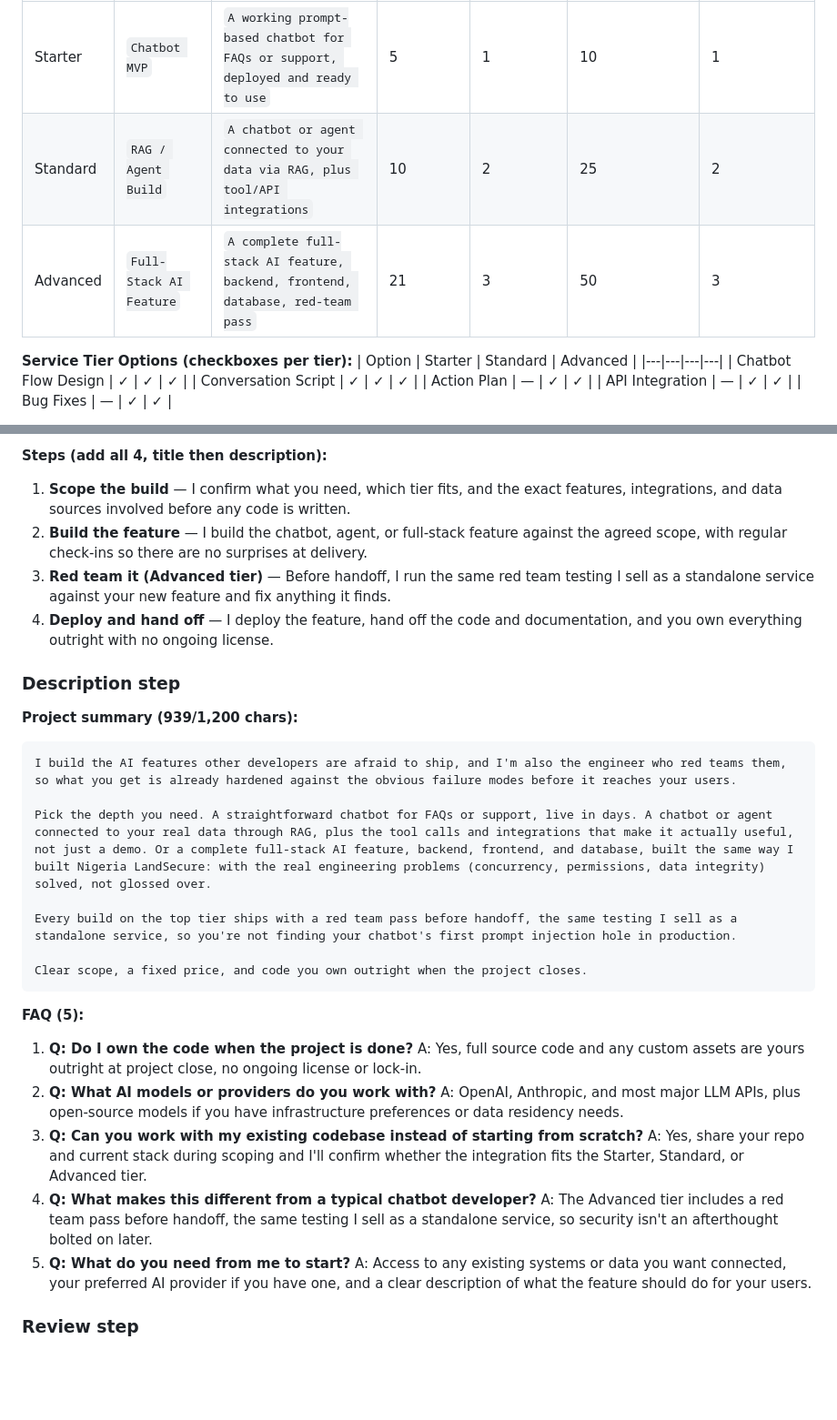
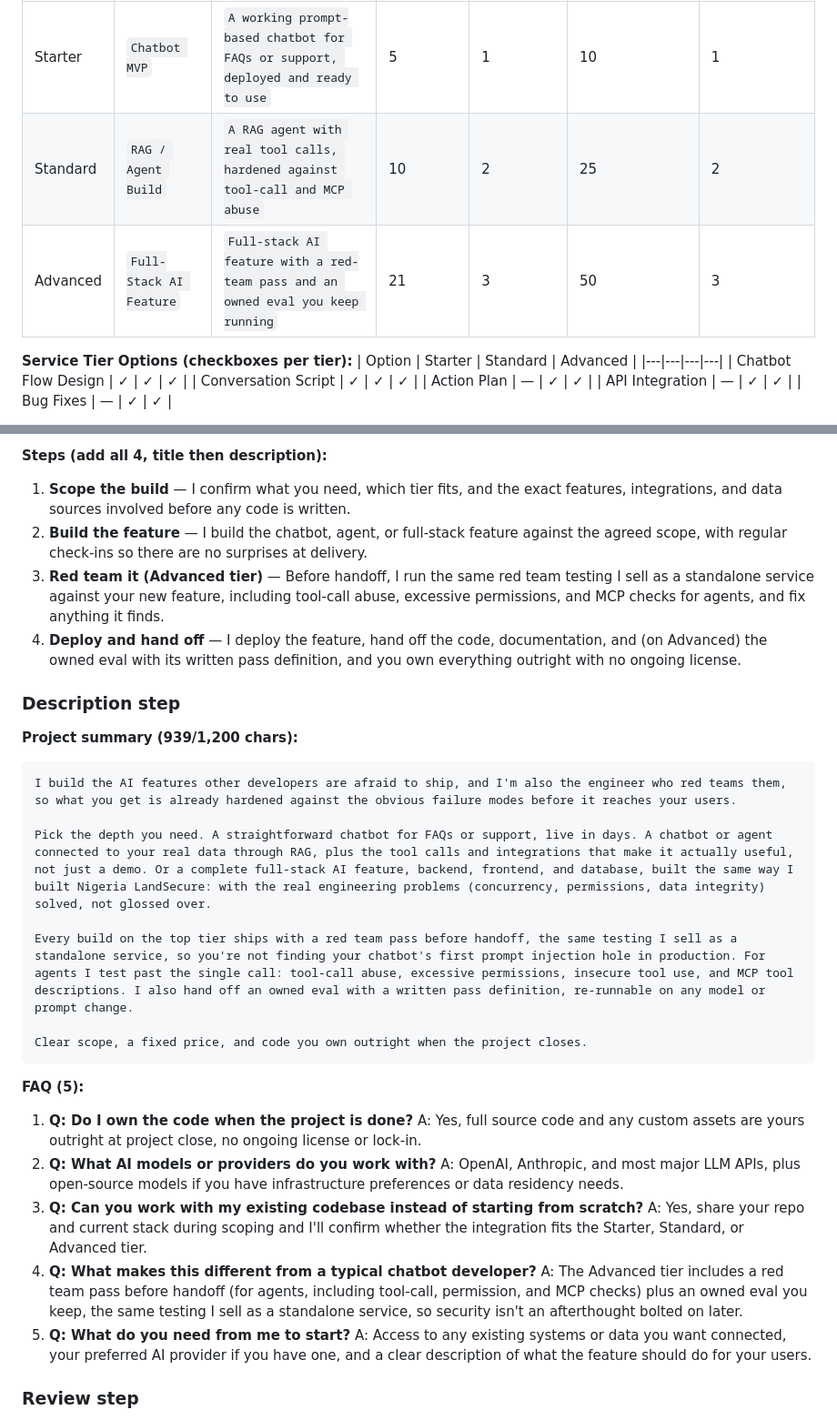
Before and after one commit to Teamthy/linkedin_emphire, a Markdown page: linkedin_emphire/UPWORK/project_catalog.md, 2 parts joined by grey strips. Shown at 91% size. Rendered like a GitHub page; blank space fills up the shorter version.

Commit message:
Upwork: fold in-demand gigs #1 (eval) + #2 (agentic/MCP) into Listing 2 (builder)
Co-authored-by: arena-agent <297053741+arena-agent@users.noreply.github.com>

````diff
--- a/linkedin_emphire/UPWORK/project_catalog.md
+++ b/linkedin_emphire/UPWORK/project_catalog.md
@@ -134,8 +140,8 @@ The Chatbots category pricing screen has extra bot-specific fields beyond Projec
 | Tier | Custom title (≤30 chars) | Custom description (≤80 chars) | Delivery days | Revisions | Conversation Steps | Messaging Platforms |
 |---|---|---|---|---|---|---|
 | Starter | `Chatbot MVP` | `A working prompt-based chatbot for FAQs or support, deployed and ready to use` | 5 | 1 | 10 | 1 |
-| Standard | `RAG / Agent Build` | `A chatbot or agent connected to your data via RAG, plus tool/API integrations` | 10 | 2 | 25 | 2 |
-| Advanced | `Full-Stack AI Feature` | `A complete full-stack AI feature, backend, frontend, database, red-team pass` | 21 | 3 | 50 | 3 |
+| Standard | `RAG / Agent Build` | `A RAG agent with real tool calls, hardened against tool-call and MCP abuse` | 10 | 2 | 25 | 2 |
+| Advanced | `Full-Stack AI Feature` | `Full-stack AI feature with a red-team pass and an owned eval you keep running` | 21 | 3 | 50 | 3 |
 
 **Service Tier Options (checkboxes per tier):**
 | Option | Starter | Standard | Advanced |
@@ -171,8 +177,8 @@ The Chatbots category pricing screen has extra bot-specific fields beyond Projec
 **Steps (add all 4, title then description):**
 1. **Scope the build** — I confirm what you need, which tier fits, and the exact features, integrations, and data sources involved before any code is written.
 2. **Build the feature** — I build the chatbot, agent, or full-stack feature against the agreed scope, with regular check-ins so there are no surprises at delivery.
-3. **Red team it (Advanced tier)** — Before handoff, I run the same red team testing I sell as a standalone service against your new feature and fix anything it finds.
-4. **Deploy and hand off** — I deploy the feature, hand off the code and documentation, and you own everything outright with no ongoing license.
+3. **Red team it (Advanced tier)** — Before handoff, I run the same red team testing I sell as a standalone service against your new feature, including tool-call abuse, excessive permissions, and MCP checks for agents, and fix anything it finds.
+4. **Deploy and hand off** — I deploy the feature, hand off the code, documentation, and (on Advanced) the owned eval with its written pass definition, and you own everything outright with no ongoing license.
 
 ### Description step
 **Project summary (939/1,200 chars):**
@@ -181,7 +187,7 @@ I build the AI features other developers are afraid to ship, and I'm also the en
 
 Pick the depth you need. A straightforward chatbot for FAQs or support, live in days. A chatbot or agent connected to your real data through RAG, plus the tool calls and integrations that make it actually useful, not just a demo. Or a complete full-stack AI feature, backend, frontend, and database, built the same way I built Nigeria LandSecure: with the real engineering problems (concurrency, permissions, data integrity) solved, not glossed over.
 
-Every build on the top tier ships with a red team pass before handoff, the same testing I sell as a standalone service, so you're not finding your chatbot's first prompt injection hole in production.
+Every build on the top tier ships with a red team pass before handoff, the same testing I sell as a standalone service, so you're not finding your chatbot's first prompt injection hole in production. For agents I test past the single call: tool-call abuse, excessive permissions, insecure tool use, and MCP tool descriptions. I also hand off an owned eval with a written pass definition, re-runnable on any model or prompt change.
 
 Clear scope, a fixed price, and code you own outright when the project closes.
 ```
@@ -194,7 +200,7 @@ Clear scope, a fixed price, and code you own outright when the project closes.
 3. **Q: Can you work with my existing codebase instead of starting from scratch?**
    A: Yes, share your repo and current stack during scoping and I'll confirm whether the integration fits the Starter, Standard, or Advanced tier.
 4. **Q: What makes this different from a typical chatbot developer?**
-   A: The Advanced tier includes a red team pass before handoff, the same testing I sell as a standalone service, so security isn't an afterthought bolted on later.
+   A: The Advanced tier includes a red team pass before handoff (for agents, including tool-call, permission, and MCP checks) plus an owned eval you keep, the same testing I sell as a standalone service, so security isn't an afterthought bolted on later.
 5. **Q: What do you need from me to start?**
    A: Access to any existing systems or data you want connected, your preferred AI provider if you have one, and a clear description of what the feature should do for your users.
 
````
Also changed, not shown: other parts of linkedin_emphire/UPWORK/project_catalog.md (+7 -1 lines).
